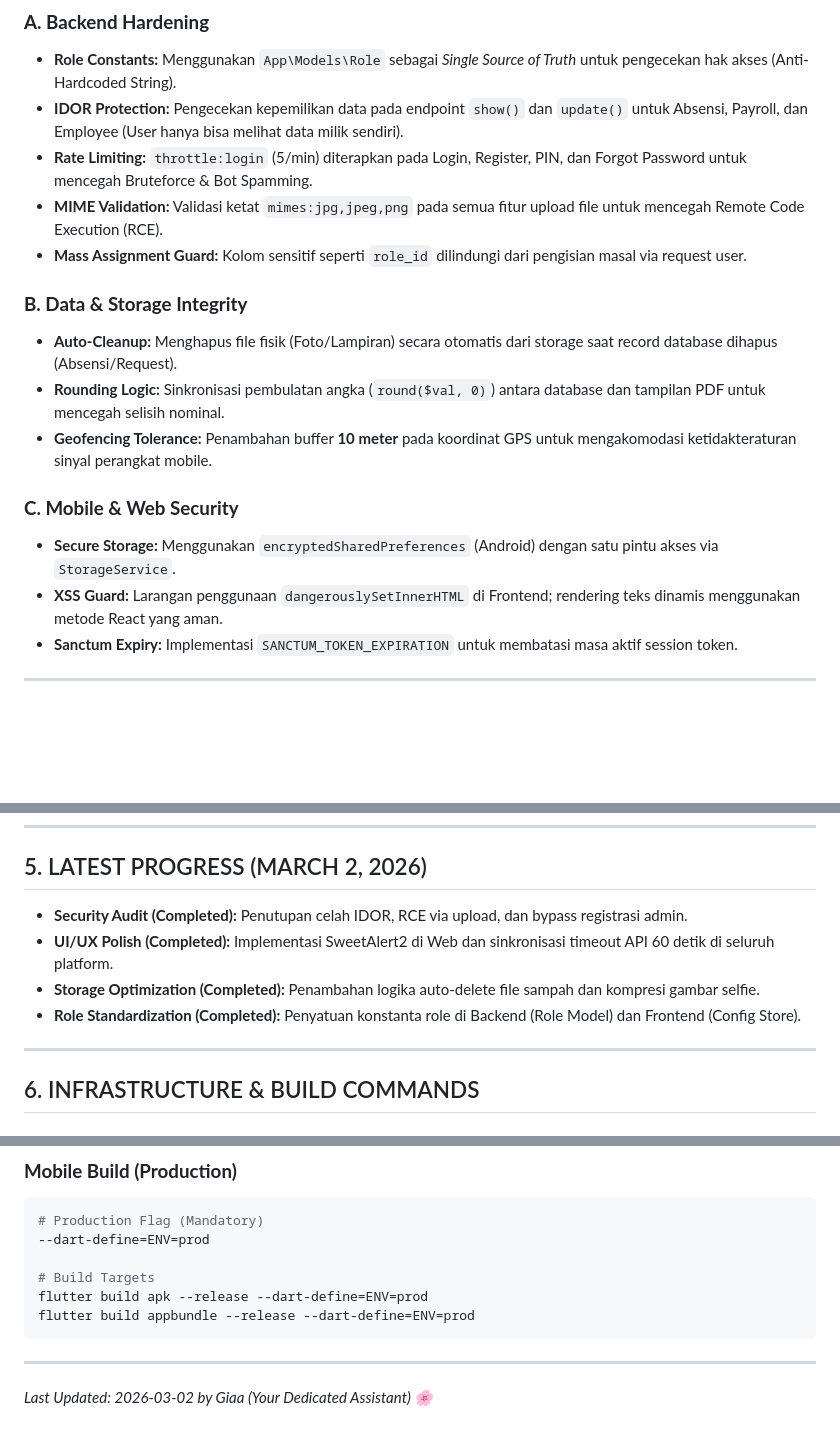
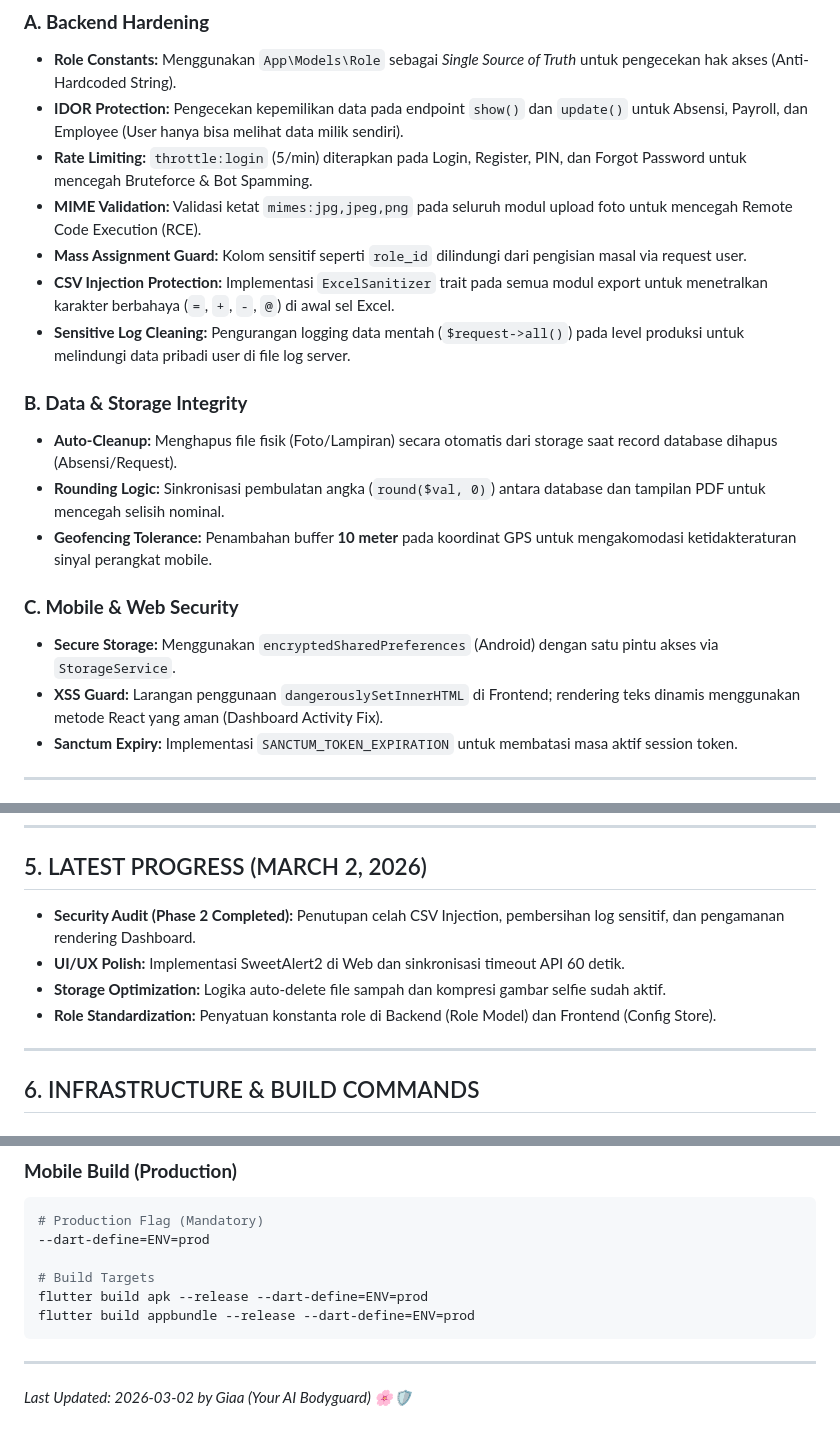
Before and after one commit to srtcreativedesign-web/sobat-hr, a Markdown page: context.md, 3 parts joined by grey strips. GitHub-like rendering; blank space fills up the shorter version.

Commit message:
docs: Update context.md with latest CSV injection protection and log cleanup by Giaa 🌸

````diff
--- a/context.md
+++ b/context.md
@@ -28,8 +28,10 @@
 - **Role Constants:** Menggunakan `App\Models\Role` sebagai *Single Source of Truth* untuk pengecekan hak akses (Anti-Hardcoded String).
 - **IDOR Protection:** Pengecekan kepemilikan data pada endpoint `show()` dan `update()` untuk Absensi, Payroll, dan Employee (User hanya bisa melihat data milik sendiri).
 - **Rate Limiting:** `throttle:login` (5/min) diterapkan pada Login, Register, PIN, dan Forgot Password untuk mencegah Bruteforce & Bot Spamming.
-- **MIME Validation:** Validasi ketat `mimes:jpg,jpeg,png` pada semua fitur upload file untuk mencegah Remote Code Execution (RCE).
+- **MIME Validation:** Validasi ketat `mimes:jpg,jpeg,png` pada seluruh modul upload foto untuk mencegah Remote Code Execution (RCE).
 - **Mass Assignment Guard:** Kolom sensitif seperti `role_id` dilindungi dari pengisian masal via request user.
+- **CSV Injection Protection:** Implementasi `ExcelSanitizer` trait pada semua modul export untuk menetralkan karakter berbahaya (`=`, `+`, `-`, `@`) di awal sel Excel.
+- **Sensitive Log Cleaning:** Pengurangan logging data mentah (`$request->all()`) pada level produksi untuk melindungi data pribadi user di file log server.
 
 ### **B. Data & Storage Integrity**
 - **Auto-Cleanup:** Menghapus file fisik (Foto/Lampiran) secara otomatis dari storage saat record database dihapus (Absensi/Request).
@@ -38,7 +40,7 @@
 
 ### **C. Mobile & Web Security**
 - **Secure Storage:** Menggunakan `encryptedSharedPreferences` (Android) dengan satu pintu akses via `StorageService`.
-- **XSS Guard:** Larangan penggunaan `dangerouslySetInnerHTML` di Frontend; rendering teks dinamis menggunakan metode React yang aman.
+- **XSS Guard:** Larangan penggunaan `dangerouslySetInnerHTML` di Frontend; rendering teks dinamis menggunakan metode React yang aman (Dashboard Activity Fix).
 - **Sanctum Expiry:** Implementasi `SANCTUM_TOKEN_EXPIRATION` untuk membatasi masa aktif session token.
 
 ---
@@ -58,10 +60,10 @@
 ---
 
 ## 5. LATEST PROGRESS (MARCH 2, 2026)
-- **Security Audit (Completed):** Penutupan celah IDOR, RCE via upload, dan bypass registrasi admin.
-- **UI/UX Polish (Completed):** Implementasi SweetAlert2 di Web dan sinkronisasi timeout API 60 detik di seluruh platform.
-- **Storage Optimization (Completed):** Penambahan logika auto-delete file sampah dan kompresi gambar selfie.
-- **Role Standardization (Completed):** Penyatuan konstanta role di Backend (Role Model) dan Frontend (Config Store).
+- **Security Audit (Phase 2 Completed):** Penutupan celah CSV Injection, pembersihan log sensitif, dan pengamanan rendering Dashboard.
+- **UI/UX Polish:** Implementasi SweetAlert2 di Web dan sinkronisasi timeout API 60 detik.
+- **Storage Optimization:** Logika auto-delete file sampah dan kompresi gambar selfie sudah aktif.
+- **Role Standardization:** Penyatuan konstanta role di Backend (Role Model) dan Frontend (Config Store).
 
 ---
 
@@ -89,4 +91,4 @@ flutter build appbundle --release --dart-define=ENV=prod
 ```
 
 ---
-*Last Updated: 2026-03-02 by Giaa (Your Dedicated Assistant) 🌸*
+*Last Updated: 2026-03-02 by Giaa (Your AI Bodyguard) 🌸🛡️*
````
